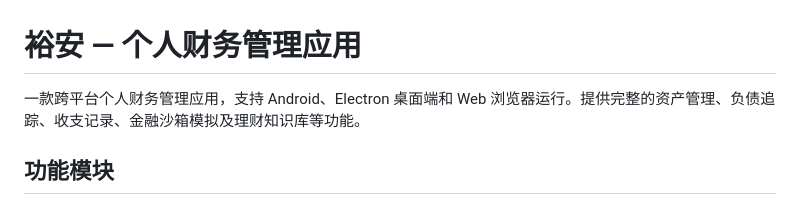
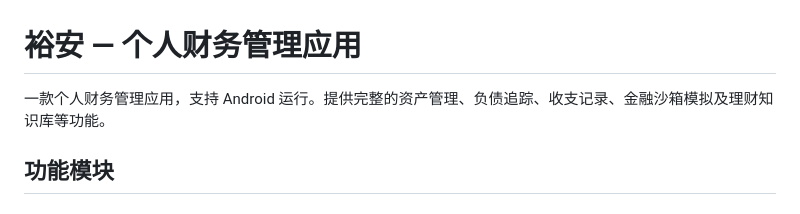
Before and after one commit to xiao-lin-unit/yuan, a Markdown page: README.md, the part around the change. Rendered like a GitHub page.

```diff
--- a/README.md
+++ b/README.md
@@ -1,6 +1,6 @@
 # 裕安 — 个人财务管理应用
 
-一款跨平台个人财务管理应用，支持 Android、Electron 桌面端和 Web 浏览器运行。提供完整的资产管理、负债追踪、收支记录、金融沙箱模拟及理财知识库等功能。
+一款个人财务管理应用，支持 Android 运行。提供完整的资产管理、负债追踪、收支记录、金融沙箱模拟及理财知识库等功能。
 
 ## 功能模块
 
```
